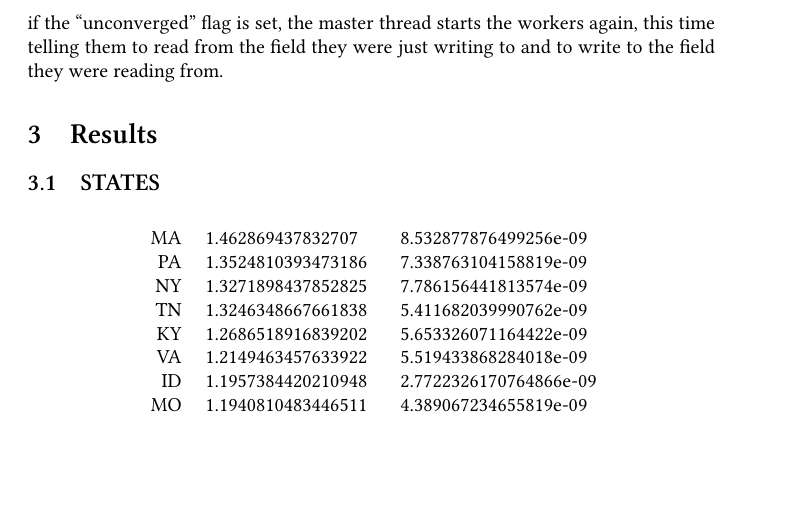
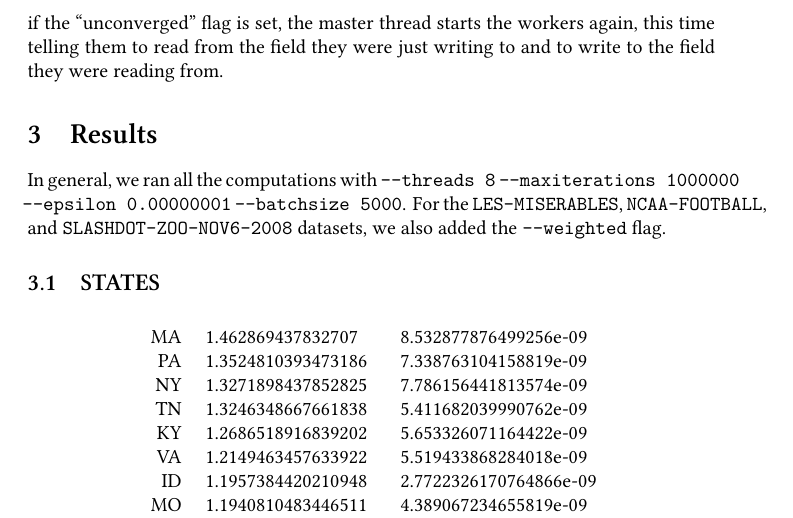
Before and after one commit to joshterrell805-historic/CPE466-KDD, a LaTeX document (lab3/report.tex): part of page 3 of 27, cut so that both start at the same text, the shorter picture padded with empty space. Compiled offline with XeLaTeX.

Commit message:
Add description of computations

```diff
--- a/lab3/report.tex
+++ b/lab3/report.tex
@@ -130,6 +130,11 @@ from the field they were just writing to and to write to the field they were
 reading from.
 
 \section{Results}
+In general, we ran all the computations with \verb+--threads 8+
+\verb+--maxiterations 1000000+ \verb+--epsilon 0.00000001+
+\verb+--batchsize 5000+. For the \verb+LES-MISERABLES+, \verb+NCAA-FOOTBALL+, and
+\verb+SLASHDOT-ZOO-NOV6-2008+ datasets, we also added the \verb+--weighted+
+flag.
 \subsection{STATES}
 \results{stateborders-results.tex}
 \subsection{NCAA-FOOTBALL}
```
